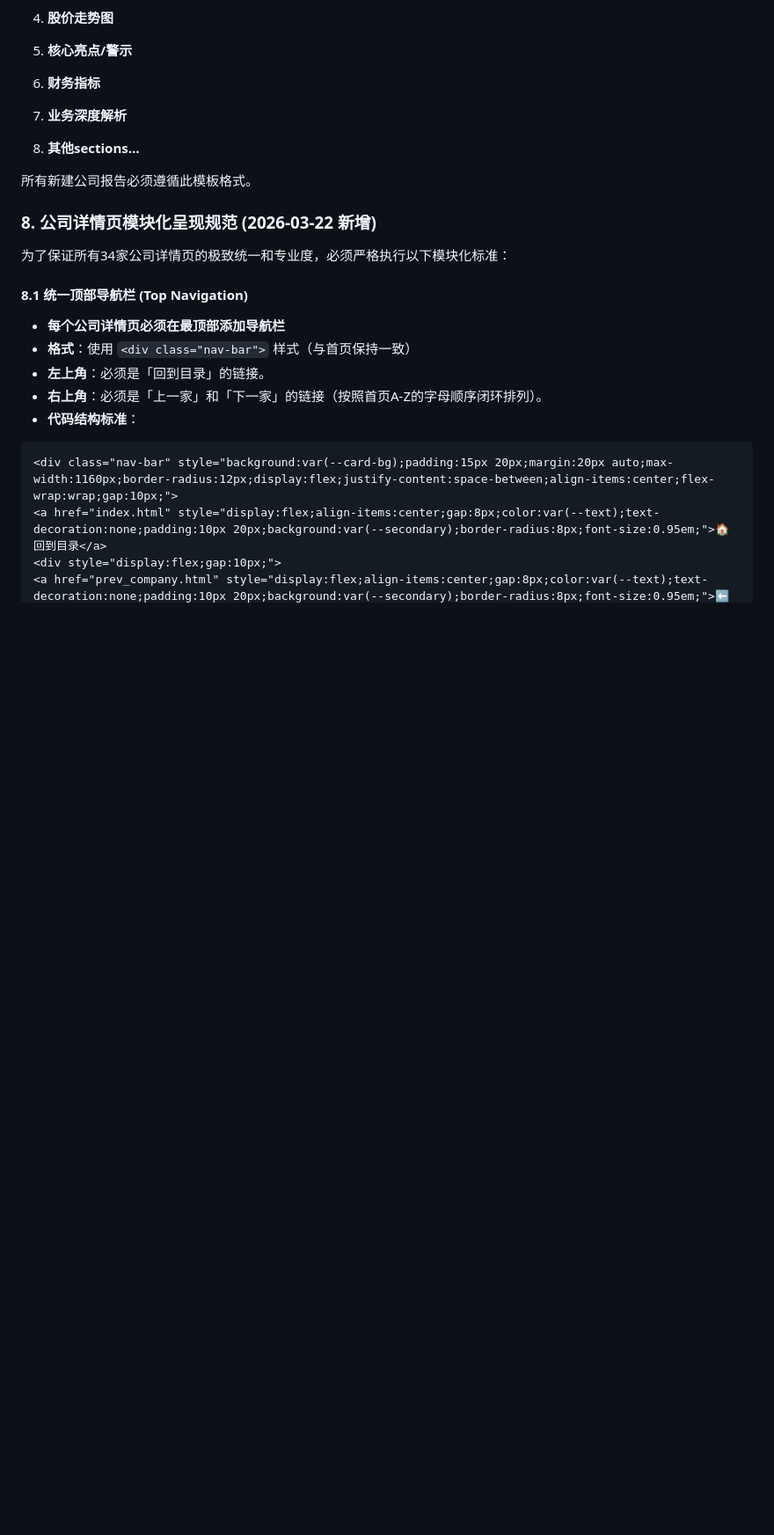
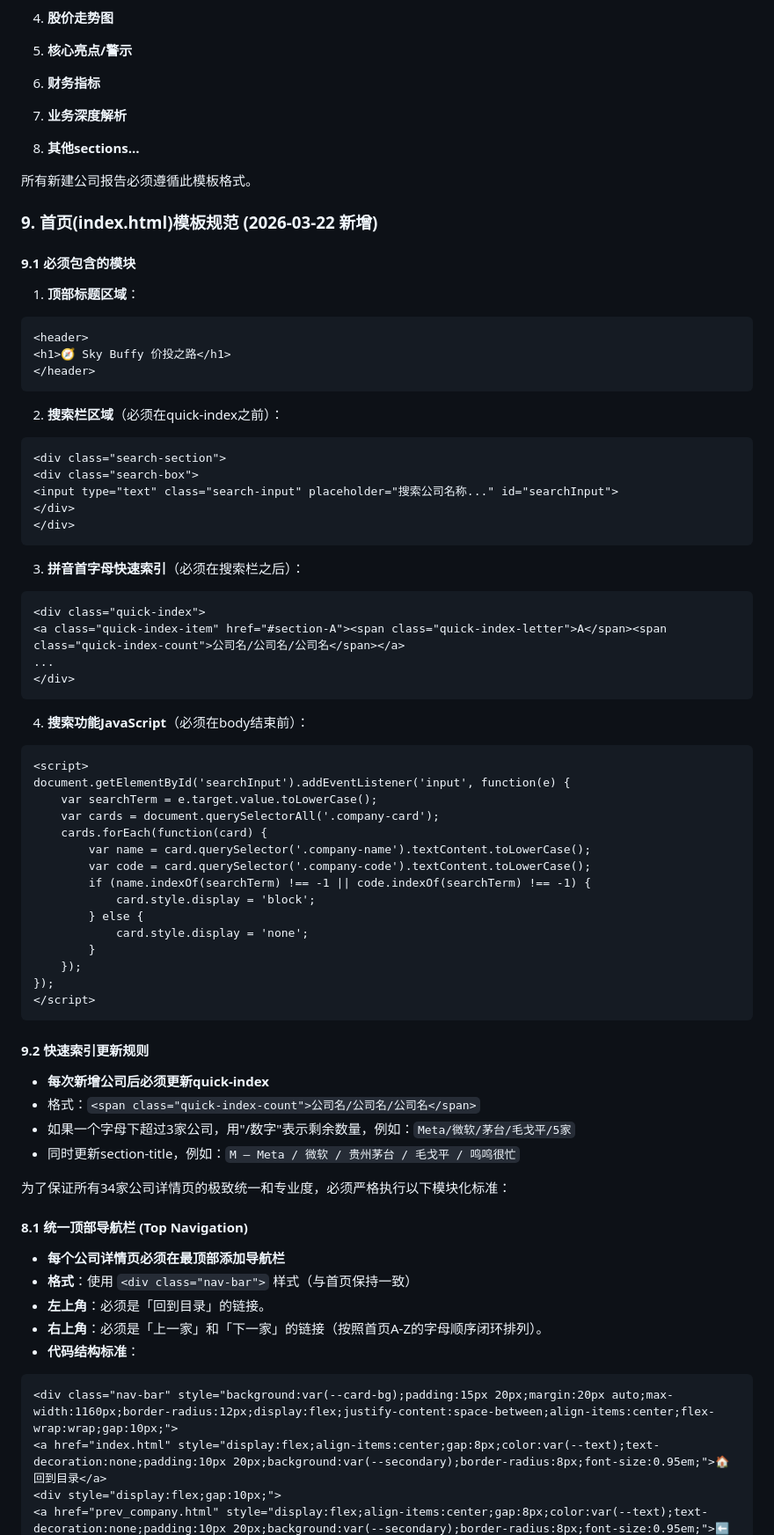
Before and after one commit to SkylinelabClaw/invest-research, a Markdown page: SKILL.md, the part around the change. Shown at 88% size. Drawn GitHub-style; blank space fills up the shorter version.

Commit message:
Update SKILL.md: Add homepage template with search bar and quick-index rules

````diff
--- a/SKILL.md
+++ b/SKILL.md
@@ -362,7 +362,57 @@ invest-research/
 
 所有新建公司报告必须遵循此模板格式。
 
-### 8. 公司详情页模块化呈现规范 (2026-03-22 新增)
+### 9. 首页(index.html)模板规范 (2026-03-22 新增)
+
+#### 9.1 必须包含的模块
+1. **顶部标题区域**：
+```html
+<header>
+<h1>🧭 Sky Buffy 价投之路</h1>
+</header>
+```
+
+2. **搜索栏区域**（必须在quick-index之前）：
+```html
+<div class="search-section">
+<div class="search-box">
+<input type="text" class="search-input" placeholder="搜索公司名称..." id="searchInput">
+</div>
+</div>
+```
+
+3. **拼音首字母快速索引**（必须在搜索栏之后）：
+```html
+<div class="quick-index">
+<a class="quick-index-item" href="#section-A"><span class="quick-index-letter">A</span><span class="quick-index-count">公司名/公司名/公司名</span></a>
+...
+</div>
+```
+
+4. **搜索功能JavaScript**（必须在body结束前）：
+```html
+<script>
+document.getElementById('searchInput').addEventListener('input', function(e) {
+    var searchTerm = e.target.value.toLowerCase();
+    var cards = document.querySelectorAll('.company-card');
+    cards.forEach(function(card) {
+        var name = card.querySelector('.company-name').textContent.toLowerCase();
+        var code = card.querySelector('.company-code').textContent.toLowerCase();
+        if (name.indexOf(searchTerm) !== -1 || code.indexOf(searchTerm) !== -1) {
+            card.style.display = 'block';
+        } else {
+            card.style.display = 'none';
+        }
+    });
+});
+</script>
+```
+
+#### 9.2 快速索引更新规则
+- **每次新增公司后必须更新quick-index**
+- 格式：`<span class="quick-index-count">公司名/公司名/公司名</span>`
+- 如果一个字母下超过3家公司，用"/数字"表示剩余数量，例如：`Meta/微软/茅台/毛戈平/5家`
+- 同时更新section-title，例如：`M — Meta / 微软 / 贵州茅台 / 毛戈平 / 鸣鸣很忙`
 
 为了保证所有34家公司详情页的极致统一和专业度，必须严格执行以下模块化标准：
 
````
